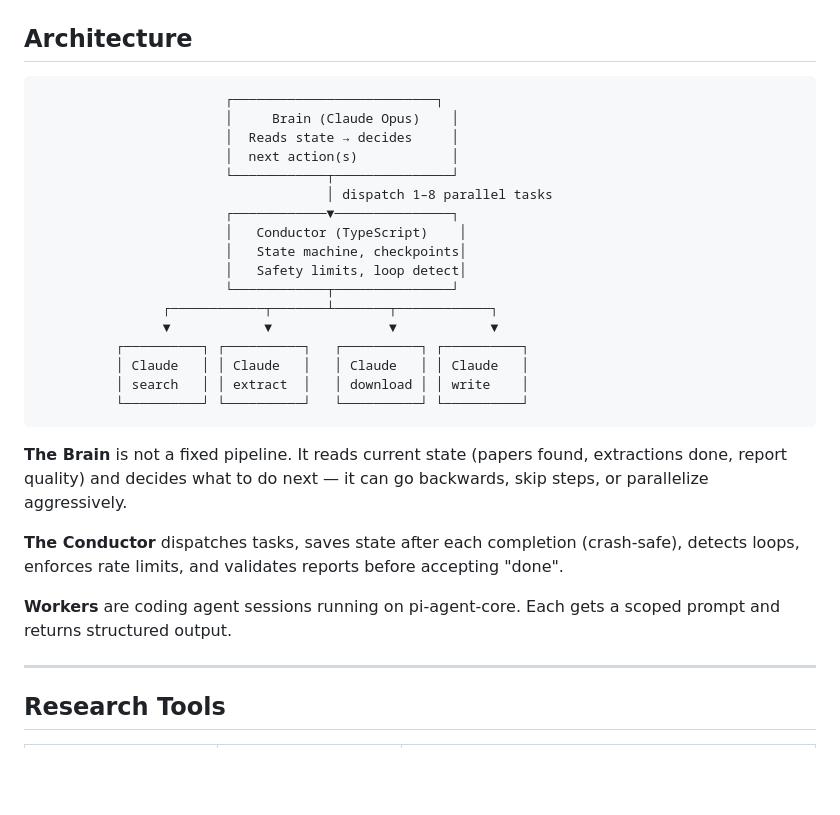
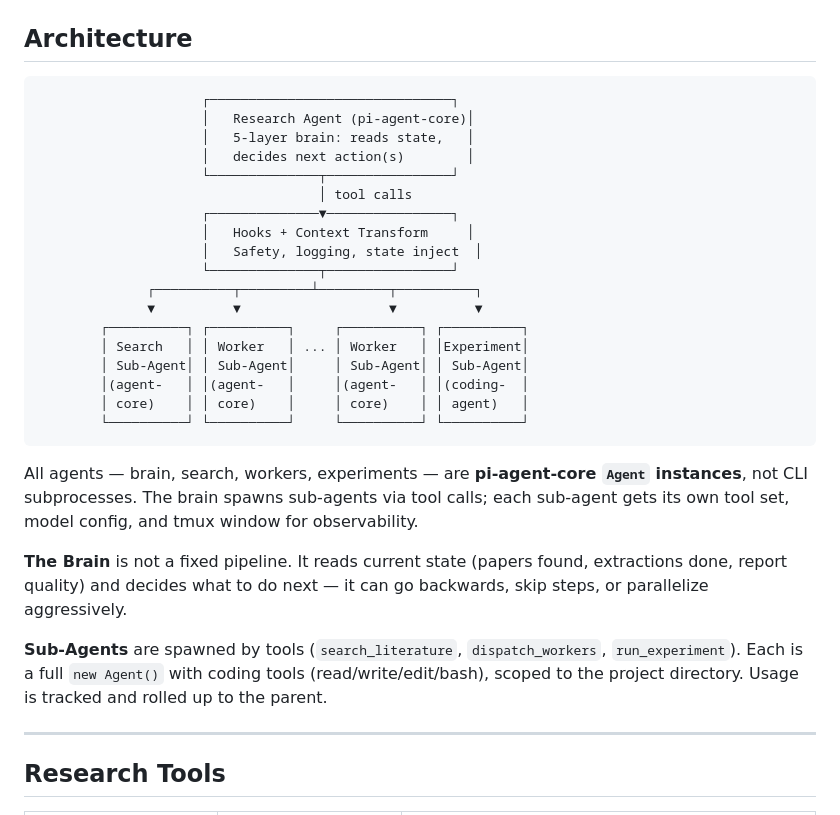
Before and after one commit to Muuuun/luxas, a Markdown page: README.md, the part around the change. Rendered like a GitHub page; blank space fills up the shorter version.

Commit message:
Fix architecture diagram: all agents are pi-agent-core instances, not CLI subprocesses

````diff
--- a/README.md
+++ b/README.md
@@ -99,30 +99,31 @@ npx tsx src/index.ts tui
 ## Architecture
 
 ```
-                        ┌──────────────────────────┐
-                        │     Brain (Claude Opus)    │
-                        │  Reads state → decides     │
-                        │  next action(s)            │
-                        └────────────┬───────────────┘
-                                     │ dispatch 1–8 parallel tasks
-                        ┌────────────▼───────────────┐
-                        │   Conductor (TypeScript)    │
-                        │   State machine, checkpoints│
-                        │   Safety limits, loop detect│
-                        └────────────┬───────────────┘
-                ┌────────────┬───────┴───────┬────────────┐
-                ▼            ▼               ▼            ▼
-          ┌──────────┐ ┌──────────┐   ┌──────────┐ ┌──────────┐
-          │ Claude   │ │ Claude   │   │ Claude   │ │ Claude   │
-          │ search   │ │ extract  │   │ download │ │ write    │
-          └──────────┘ └──────────┘   └──────────┘ └──────────┘
+                     ┌───────────────────────────────┐
+                     │   Research Agent (pi-agent-core)│
+                     │   5-layer brain: reads state,   │
+                     │   decides next action(s)        │
+                     └──────────────┬────────────────┘
+                                    │ tool calls
+                     ┌──────────────▼────────────────┐
+                     │   Hooks + Context Transform     │
+                     │   Safety, logging, state inject  │
+                     └──────────────┬────────────────┘
+              ┌──────────┬─────────┴─────────┬──────────┐
+              ▼          ▼                   ▼          ▼
+        ┌──────────┐ ┌──────────┐     ┌──────────┐ ┌──────────┐
+        │ Search   │ │ Worker   │ ... │ Worker   │ │Experiment│
+        │ Sub-Agent│ │ Sub-Agent│     │ Sub-Agent│ │ Sub-Agent│
+        │(agent-   │ │(agent-   │     │(agent-   │ │(coding-  │
+        │ core)    │ │ core)    │     │ core)    │ │ agent)   │
+        └──────────┘ └──────────┘     └──────────┘ └──────────┘
 ```
+
+All agents — brain, search, workers, experiments — are **pi-agent-core `Agent` instances**, not CLI subprocesses. The brain spawns sub-agents via tool calls; each sub-agent gets its own tool set, model config, and tmux window for observability.
 
 **The Brain** is not a fixed pipeline. It reads current state (papers found, extractions done, report quality) and decides what to do next — it can go backwards, skip steps, or parallelize aggressively.
 
-**The Conductor** dispatches tasks, saves state after each completion (crash-safe), detects loops, enforces rate limits, and validates reports before accepting "done".
-
-**Workers** are coding agent sessions running on pi-agent-core. Each gets a scoped prompt and returns structured output.
+**Sub-Agents** are spawned by tools (`search_literature`, `dispatch_workers`, `run_experiment`). Each is a full `new Agent()` with coding tools (read/write/edit/bash), scoped to the project directory. Usage is tracked and rolled up to the parent.
 
 ---
 
````
